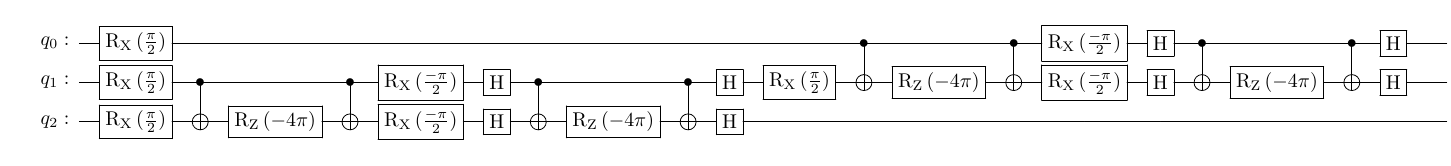
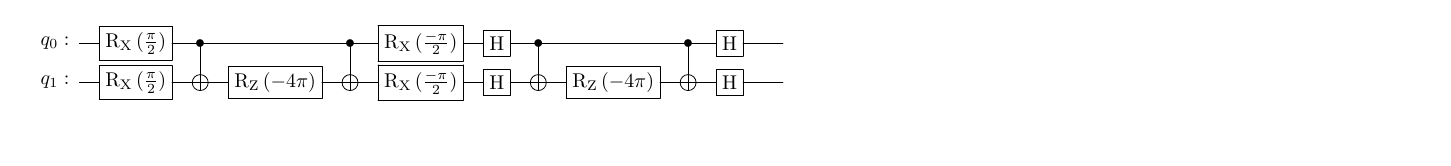
Before and after one commit to oscartq/qsim_mzm, a LaTeX figure (tight-binding-chain/circuits/2-pmm-circuit.tex): the whole page. Compiled offline with pdfLaTeX.

Commit message:
added 3-site tight binding chain, generated corrected figures for the 2-site and 5-site case

```diff
--- a/tight-binding-chain/circuits/2-pmm-circuit.tex
+++ b/tight-binding-chain/circuits/2-pmm-circuit.tex
@@ -6,8 +6,7 @@
 \begin{document}
 \scalebox{1.0}{
 \Qcircuit @C=1.0em @R=0.2em @!R { \\
-	 	\nghost{{q}_{0} :  } & \lstick{{q}_{0} :  } & \gate{\mathrm{R_X}\,(\mathrm{\frac{\pi}{2}})} & \qw & \qw & \qw & \qw & \qw & \qw & \qw & \qw & \qw & \qw & \ctrl{1} & \qw & \ctrl{1} & \gate{\mathrm{R_X}\,(\mathrm{\frac{-\pi}{2}})} & \gate{\mathrm{H}} & \ctrl{1} & \qw & \ctrl{1} & \gate{\mathrm{H}} & \qw & \qw\\
-	 	\nghost{{q}_{1} :  } & \lstick{{q}_{1} :  } & \gate{\mathrm{R_X}\,(\mathrm{\frac{\pi}{2}})} & \ctrl{1} & \qw & \ctrl{1} & \gate{\mathrm{R_X}\,(\mathrm{\frac{-\pi}{2}})} & \gate{\mathrm{H}} & \ctrl{1} & \qw & \ctrl{1} & \gate{\mathrm{H}} & \gate{\mathrm{R_X}\,(\mathrm{\frac{\pi}{2}})} & \targ & \gate{\mathrm{R_Z}\,(\mathrm{-4\pi})} & \targ & \gate{\mathrm{R_X}\,(\mathrm{\frac{-\pi}{2}})} & \gate{\mathrm{H}} & \targ & \gate{\mathrm{R_Z}\,(\mathrm{-4\pi})} & \targ & \gate{\mathrm{H}} & \qw & \qw\\
-	 	\nghost{{q}_{2} :  } & \lstick{{q}_{2} :  } & \gate{\mathrm{R_X}\,(\mathrm{\frac{\pi}{2}})} & \targ & \gate{\mathrm{R_Z}\,(\mathrm{-4\pi})} & \targ & \gate{\mathrm{R_X}\,(\mathrm{\frac{-\pi}{2}})} & \gate{\mathrm{H}} & \targ & \gate{\mathrm{R_Z}\,(\mathrm{-4\pi})} & \targ & \gate{\mathrm{H}} & \qw & \qw & \qw & \qw & \qw & \qw & \qw & \qw & \qw & \qw & \qw & \qw\\
+	 	\nghost{{q}_{0} :  } & \lstick{{q}_{0} :  } & \gate{\mathrm{R_X}\,(\mathrm{\frac{\pi}{2}})} & \ctrl{1} & \qw & \ctrl{1} & \gate{\mathrm{R_X}\,(\mathrm{\frac{-\pi}{2}})} & \gate{\mathrm{H}} & \ctrl{1} & \qw & \ctrl{1} & \gate{\mathrm{H}} & \qw & \qw\\
+	 	\nghost{{q}_{1} :  } & \lstick{{q}_{1} :  } & \gate{\mathrm{R_X}\,(\mathrm{\frac{\pi}{2}})} & \targ & \gate{\mathrm{R_Z}\,(\mathrm{-4\pi})} & \targ & \gate{\mathrm{R_X}\,(\mathrm{\frac{-\pi}{2}})} & \gate{\mathrm{H}} & \targ & \gate{\mathrm{R_Z}\,(\mathrm{-4\pi})} & \targ & \gate{\mathrm{H}} & \qw & \qw\\
 \\ }}
 \end{document}
```
Also changed, not shown: kitaev-chain/figures/energy/spectrum06pi.pdf, tight-binding-chain/figures/2-site-tb/2-particle-cons-check.pdf, tight-binding-chain/figures/2-site-tb/2-site-prob.pdf, tight-binding-chain/figures/2-site-tb/2-state_dynm_site0.pdf, tight-binding-chain/figures/2-site-tb/2-trott-evol.pdf, tight-binding-chain/figures/5-site-tb/5-particle-cons-check.pdf, tight-binding-chain/figures/5-site-tb/5-site-prob.pdf, tight-binding-chain/figures/5-site-tb/5-trott-evol.pdf, 4 other files.
